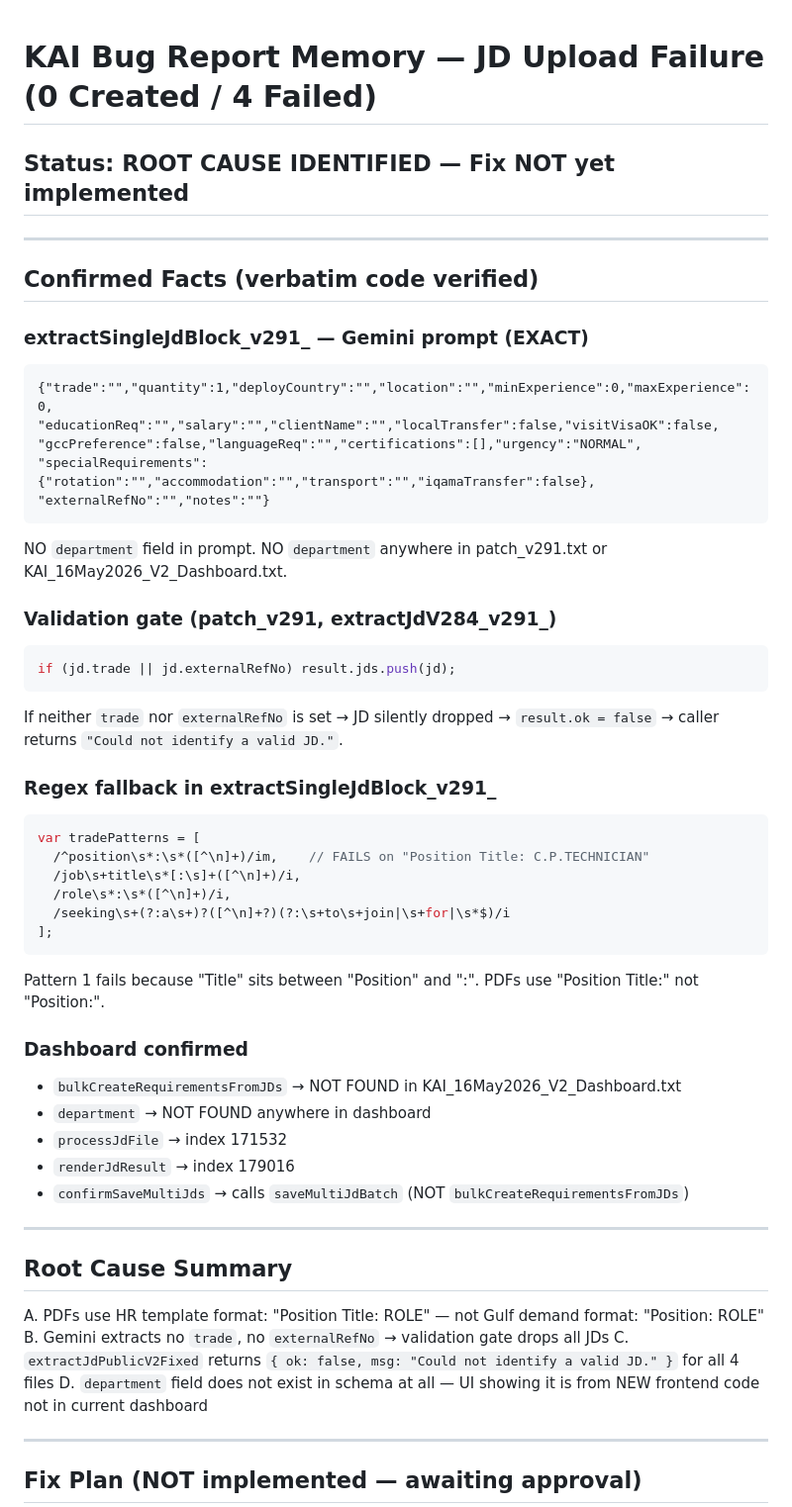
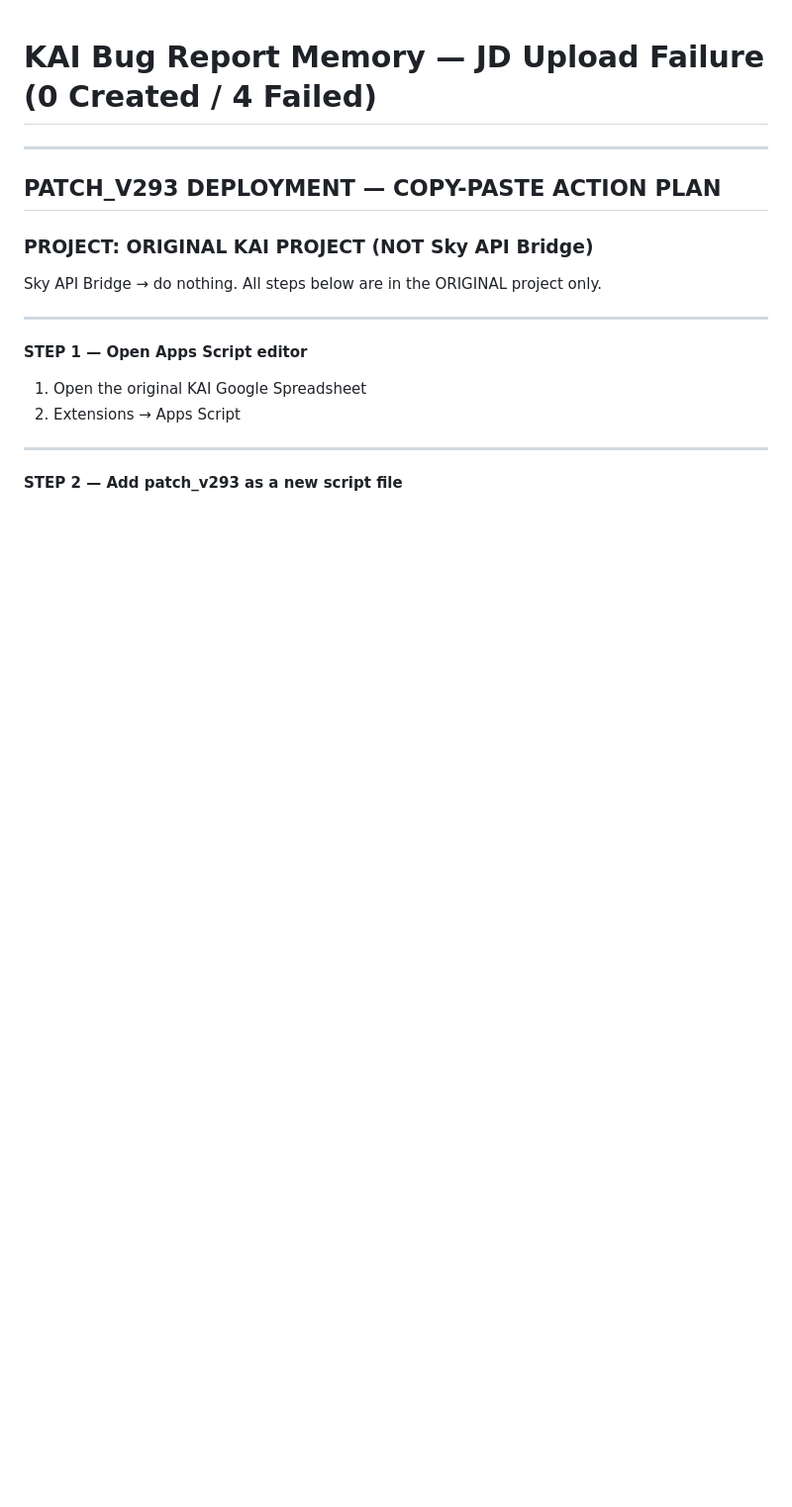
Before and after one commit to safwanyshaikh/alyousuf-recruitment, a Markdown page: KAI_BUG_MEMORY.md, the part around one of its changes. Shown at 99% size. Rendered like a GitHub page; blank space fills up the shorter version.

Commit message:
docs: patch_v293 copy-paste deployment plan in memory file

````diff
--- a/KAI_BUG_MEMORY.md
+++ b/KAI_BUG_MEMORY.md
@@ -1,62 +1,21 @@
 # KAI Bug Report Memory — JD Upload Failure (0 Created / 4 Failed)
-
-## Status: ROOT CAUSE IDENTIFIED — Fix NOT yet implemented
 
 ---
 
-## Confirmed Facts (verbatim code verified)
+## PATCH_V293 DEPLOYMENT — COPY-PASTE ACTION PLAN
 
-### extractSingleJdBlock_v291_ — Gemini prompt (EXACT)
-
-```
-{"trade":"","quantity":1,"deployCountry":"","location":"","minExperience":0,"maxExperience":0,
-"educationReq":"","salary":"","clientName":"","localTransfer":false,"visitVisaOK":false,
-"gccPreference":false,"languageReq":"","certifications":[],"urgency":"NORMAL",
-"specialRequirements":{"rotation":"","accommodation":"","transport":"","iqamaTransfer":false},
-"externalRefNo":"","notes":""}
-```
-
-NO `department` field in prompt. NO `department` anywhere in patch_v291.txt or KAI_16May2026_V2_Dashboard.txt.
-
-### Validation gate (patch_v291, extractJdV284_v291_)
-
-```javascript
-if (jd.trade || jd.externalRefNo) result.jds.push(jd);
-```
-
-If neither `trade` nor `externalRefNo` is set → JD silently dropped → `result.ok = false` → caller returns `"Could not identify a valid JD."`.
-
-### Regex fallback in extractSingleJdBlock_v291_
-
-```javascript
-var tradePatterns = [
-  /^position\s*:\s*([^\n]+)/im,    // FAILS on "Position Title: C.P.TECHNICIAN"
-  /job\s+title\s*[:\s]+([^\n]+)/i,
-  /role\s*:\s*([^\n]+)/i,
-  /seeking\s+(?:a\s+)?([^\n]+?)(?:\s+to\s+join|\s+for|\s*$)/i
-];
-```
-
-Pattern 1 fails because "Title" sits between "Position" and ":". PDFs use "Position Title:" not "Position:".
-
-### Dashboard confirmed
-
-- `bulkCreateRequirementsFromJDs` → NOT FOUND in KAI_16May2026_V2_Dashboard.txt
-- `department` → NOT FOUND anywhere in dashboard
-- `processJdFile` → index 171532
-- `renderJdResult` → index 179016
-- `confirmSaveMultiJds` → calls `saveMultiJdBatch` (NOT `bulkCreateRequirementsFromJDs`)
+### PROJECT: ORIGINAL KAI PROJECT (NOT Sky API Bridge)
+Sky API Bridge → do nothing.
+All steps below are in the ORIGINAL project only.
 
 ---
 
-## Root Cause Summary
+**STEP 1 — Open Apps Script editor**
 
-A. PDFs use HR template format: "Position Title: ROLE" — not Gulf demand format: "Position: ROLE"
-B. Gemini extracts no `trade`, no `externalRefNo` → validation gate drops all JDs
-C. `extractJdPublicV2Fixed` returns `{ ok: false, msg: "Could not identify a valid JD." }` for all 4 files
-D. `department` field does not exist in schema at all — UI showing it is from NEW frontend code not in current dashboard
+1. Open the original KAI Google Spreadsheet
+2. Extensions → Apps Script
 
 ---
 
-## Fix Plan (NOT implemented — awaiting approval)
+**STEP 2 — Add patch_v293 as a new script file**
 
````
Also changed, not shown: other parts of KAI_BUG_MEMORY.md (+109 -38 lines).
